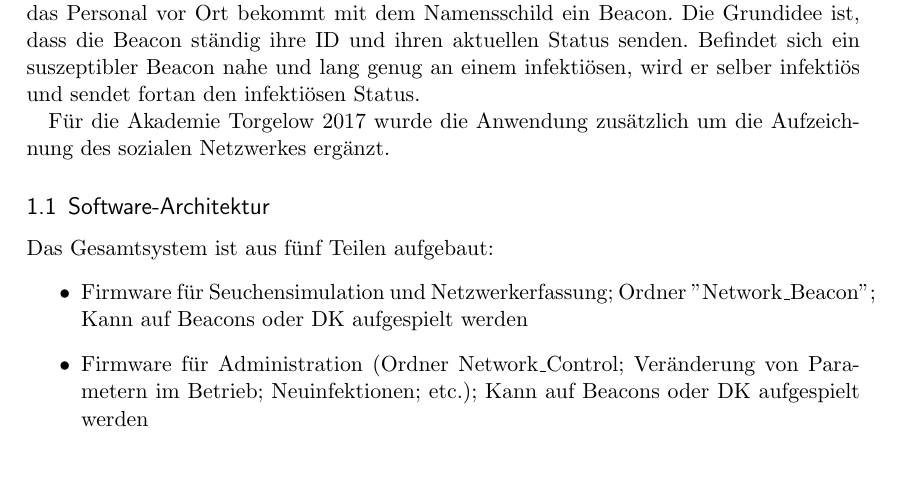
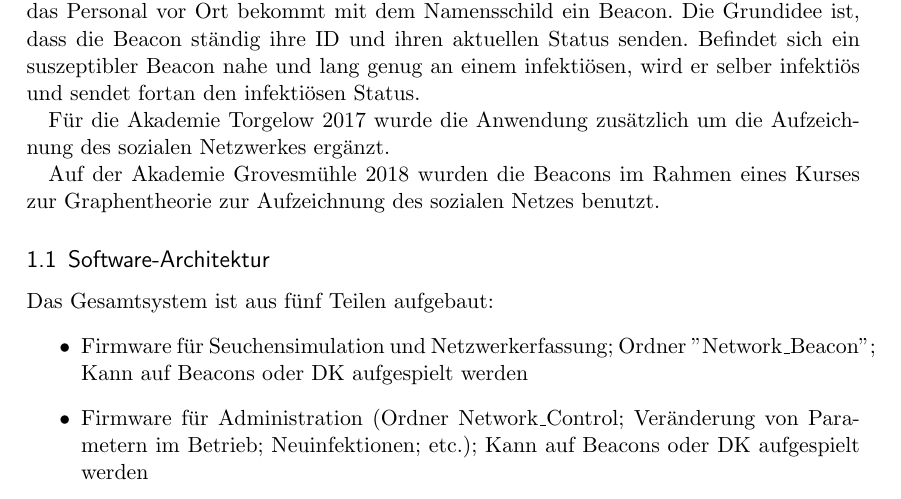
Before and after one commit to thofbaur/network-beacon, a LaTeX document (Readme/Manual_Ger.tex): part of page 1 of 7, cut so that both start at the same text, the shorter picture padded with empty space. Compiled offline with pdfLaTeX.

Commit message:
Add history note for 2018.

```diff
--- a/Readme/Manual_Ger.tex
+++ b/Readme/Manual_Ger.tex
@@ -74,6 +74,7 @@ Jeder Akademieteilnehmer und teilweise auch das Personal vor Ort bekommt mit dem
 
 Für die Akademie Torgelow 2017 wurde die Anwendung zusätzlich um die Aufzeichnung des sozialen Netzwerkes ergänzt.
 
+Auf der Akademie Grovesmühle 2018 wurden die Beacons im Rahmen eines Kurses zur Graphentheorie zur Aufzeichnung des sozialen Netzes benutzt.
 
 \subsection{Software-Architektur}
 Das Gesamtsystem ist aus fünf Teilen aufgebaut:
```
